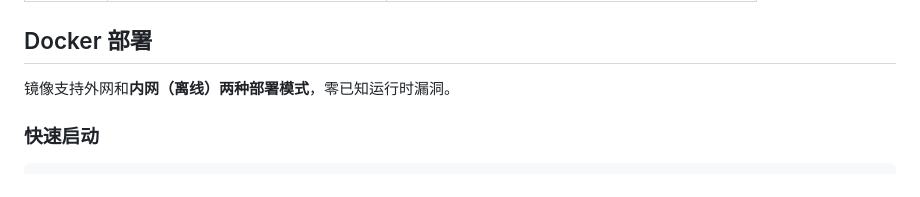
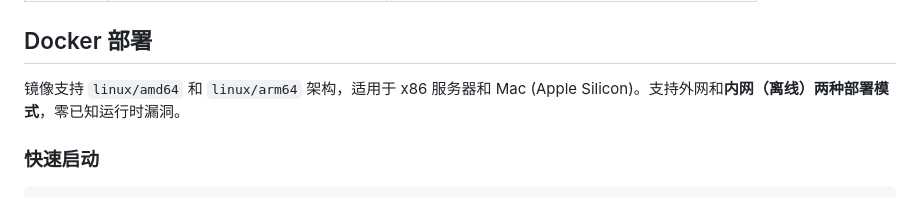
Before and after one commit to yeshunyu/bmc-log-analyzer, a Markdown page: README.md, the part around the change. Rendered like a GitHub page.

```diff
--- a/README.md
+++ b/README.md
@@ -161,7 +161,7 @@ app/
 
 ## Docker 部署
 
-镜像支持外网和**内网（离线）两种部署模式**，零已知运行时漏洞。
+镜像支持 `linux/amd64` 和 `linux/arm64` 架构，适用于 x86 服务器和 Mac (Apple Silicon)。支持外网和**内网（离线）两种部署模式**，零已知运行时漏洞。
 
 ### 快速启动
 
```
Also changed, not shown: README_en.md (+1 -1 lines).
